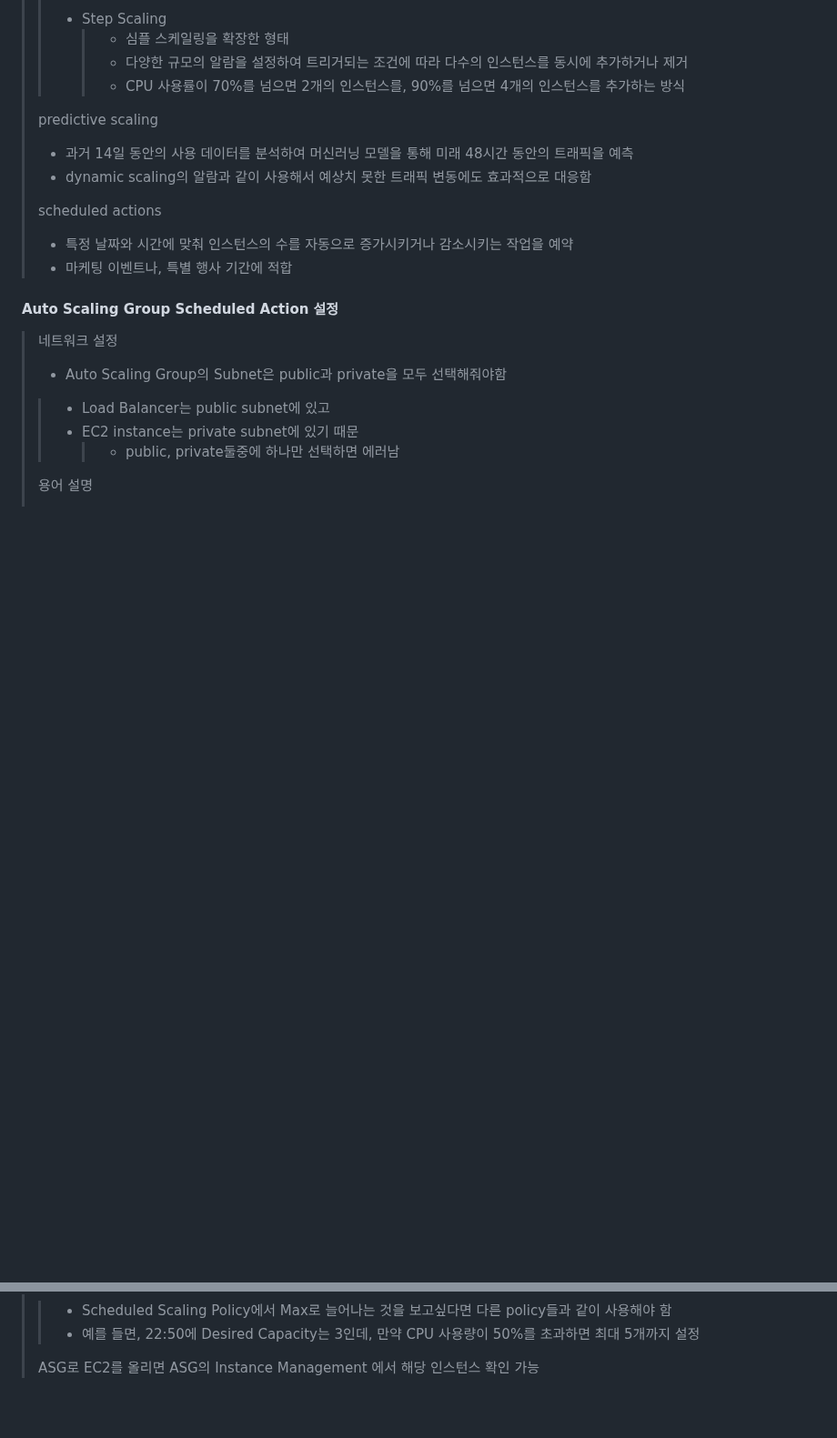
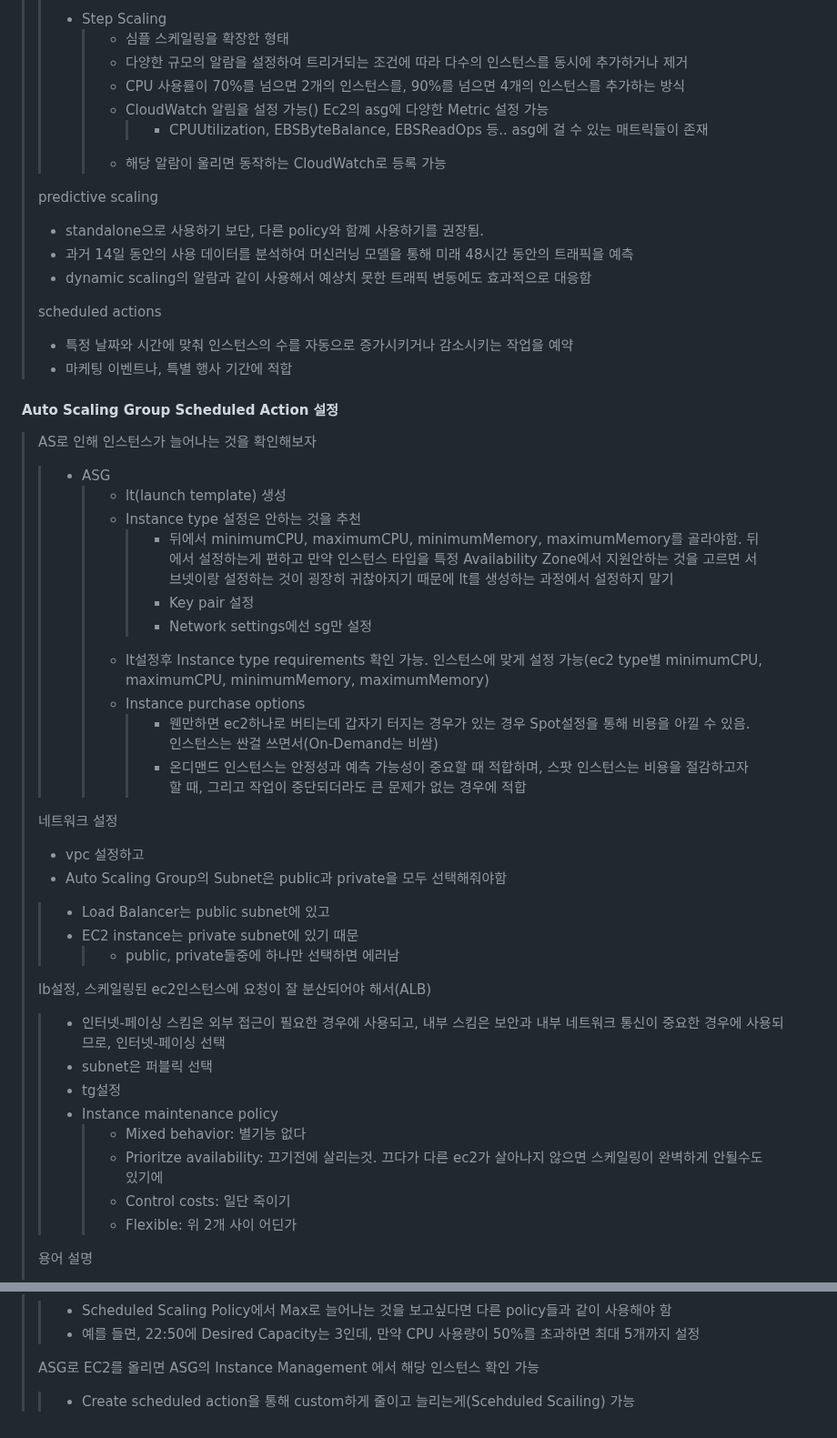
Before and after one commit to dltlaos11/TIL, a Markdown page: AWS/README.md, 2 parts joined by grey strips. Shown at 91% size. GitHub-like rendering; blank space fills up the shorter version.

Commit message:
study[AWS]: 오토 스케일링 과정에서 ASG 생성 및 인스턴스 상태 확인, Instance maintenance policy 및 Scheduled Scaling 확인

```diff
--- a/AWS/README.md
+++ b/AWS/README.md
@@ -345,9 +365,13 @@ return 404; # managed by Certbot
 > >   > - 심플 스케일링을 확장한 형태
 > >   > - 다양한 규모의 알람을 설정하여 트리거되는 조건에 따라 다수의 인스턴스를 동시에 추가하거나 제거
 > >   > - CPU 사용률이 70%를 넘으면 2개의 인스턴스를, 90%를 넘으면 4개의 인스턴스를 추가하는 방식
+> >   > - CloudWatch 알림을 설정 가능() Ec2의 asg에 다양한 Metric 설정 가능
+> >   >   > - CPUUtilization, EBSByteBalance, EBSReadOps 등.. asg에 걸 수 있는 매트릭들이 존재
+> >   > - 해당 알람이 울리면 동작하는 CloudWatch로 등록 가능
 >
 > predictive scaling
 >
+> - standalone으로 사용하기 보단, 다른 policy와 함꼐 사용하기를 권장됨.
 > - 과거 14일 동안의 사용 데이터를 분석하여 머신러닝 모델을 통해 미래 48시간 동안의 트래픽을 예측
 > - dynamic scaling의 알람과 같이 사용해서 예상치 못한 트래픽 변동에도 효과적으로 대응함
 >
@@ -358,13 +382,38 @@ return 404; # managed by Certbot
 
 #### Auto Scaling Group Scheduled Action 설정
 
+> AS로 인해 인스턴스가 늘어나는 것을 확인해보자
+>
+> > - ASG
+> >   > - lt(launch template) 생성
+> >   > - Instance type 설정은 안하는 것을 추천
+> >   >   > - 뒤에서 minimumCPU, maximumCPU, minimumMemory, maximumMemory를 골라야함. 뒤에서 설정하는게 편하고 만약 인스턴스 타입을 특정 Availability Zone에서 지원안하는 것을 고르면 서브넷이랑 설정하는 것이 굉장히 귀찮아지기 때문에 lt를 생성하는 과정에서 설정하지 말기
+> >   >   > - Key pair 설정
+> >   >   > - Network settings에선 sg만 설정
+> >   > - lt설정후 Instance type requirements 확인 가능. 인스턴스에 맞게 설정 가능(ec2 type별 minimumCPU, maximumCPU, minimumMemory, maximumMemory)
+> >   > - Instance purchase options
+> >   >   > - 웬만하면 ec2하나로 버티는데 갑자기 터지는 경우가 있는 경우 Spot설정을 통해 비용을 아낄 수 있음. 인스턴스는 싼걸 쓰면서(On-Demand는 비쌈)
+> >   >   > - 온디맨드 인스턴스는 안정성과 예측 가능성이 중요할 때 적합하며, 스팟 인스턴스는 비용을 절감하고자 할 때, 그리고 작업이 중단되더라도 큰 문제가 없는 경우에 적합
+>
 > 네트워크 설정
 >
+> - vpc 설정하고
 > - Auto Scaling Group의 Subnet은 public과 private을 모두 선택해줘야함
 >
 > > - Load Balancer는 public subnet에 있고
 > > - EC2 instance는 private subnet에 있기 때문
 > >   > - public, private둘중에 하나만 선택하면 에러남
+>
+> lb설정, 스케일링된 ec2인스턴스에 요청이 잘 분산되어야 해서(ALB)
+>
+> > - 인터넷-페이싱 스킴은 외부 접근이 필요한 경우에 사용되고, 내부 스킴은 보안과 내부 네트워크 통신이 중요한 경우에 사용되므로, 인터넷-페이싱 선택
+> > - subnet은 퍼블릭 선택
+> > - tg설정
+> > - Instance maintenance policy
+> >   > - Mixed behavior: 별기능 없다
+> >   > - Prioritze availability: 끄기전에 살리는것. 끄다가 다른 ec2가 살아나지 않으면 스케일링이 완벽하게 안될수도있기에
+> >   > - Control costs: 일단 죽이기
+> >   > - Flexible: 위 2개 사이 어딘가
 >
 > 용어 설명
 >
@@ -382,3 +431,5 @@ return 404; # managed by Certbot
 > > - 예를 들면, 22:50에 Desired Capacity는 3인데, 만약 CPU 사용량이 50%를 초과하면 최대 5개까지 설정
 >
 > ASG로 EC2를 올리면 ASG의 Instance Management 에서 해당 인스턴스 확인 가능
+>
+> > - Create scheduled action을 통해 custom하게 줄이고 늘리는게(Scehduled Scailing) 가능
```
Also changed, not shown: other parts of AWS/README.md (+21 -1 lines).
